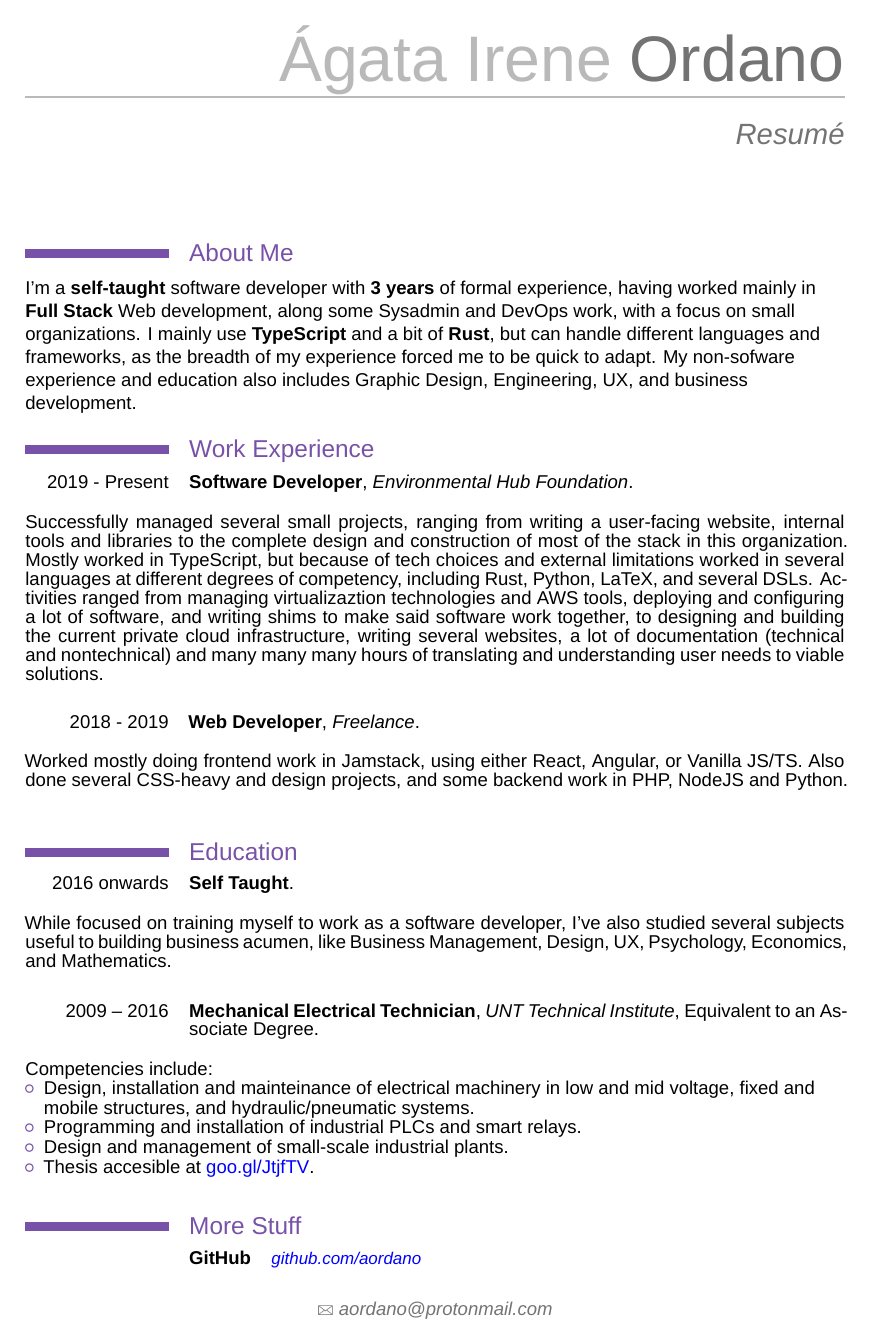
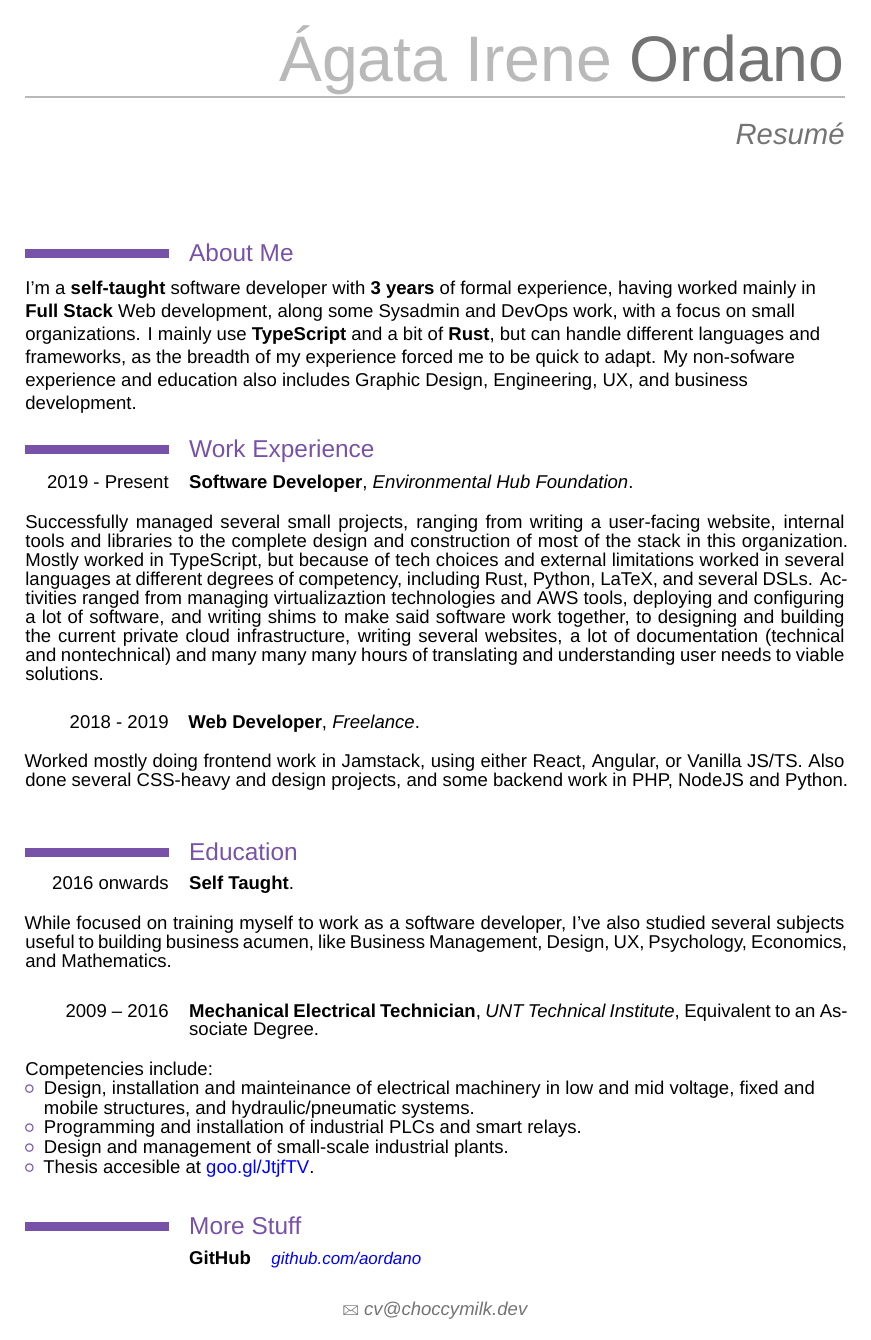
Before and after one commit to aordano/cv, a LaTeX CV (cv.tex): page 1 of 2. Compiled offline with XeLaTeX; a missing font is replaced by an installed copy or a similar font.

Commit message:
fix(mail): update mail

```diff
--- a/cv.tex
+++ b/cv.tex
@@ -41,7 +41,7 @@
 \firstname{Ágata Irene}
 \familyname{Ordano}
 \title{Resumé}
-\email{aordano@protonmail.com}
+\email{cv@choccymilk.dev}
 
 \begin{document}
 
```
